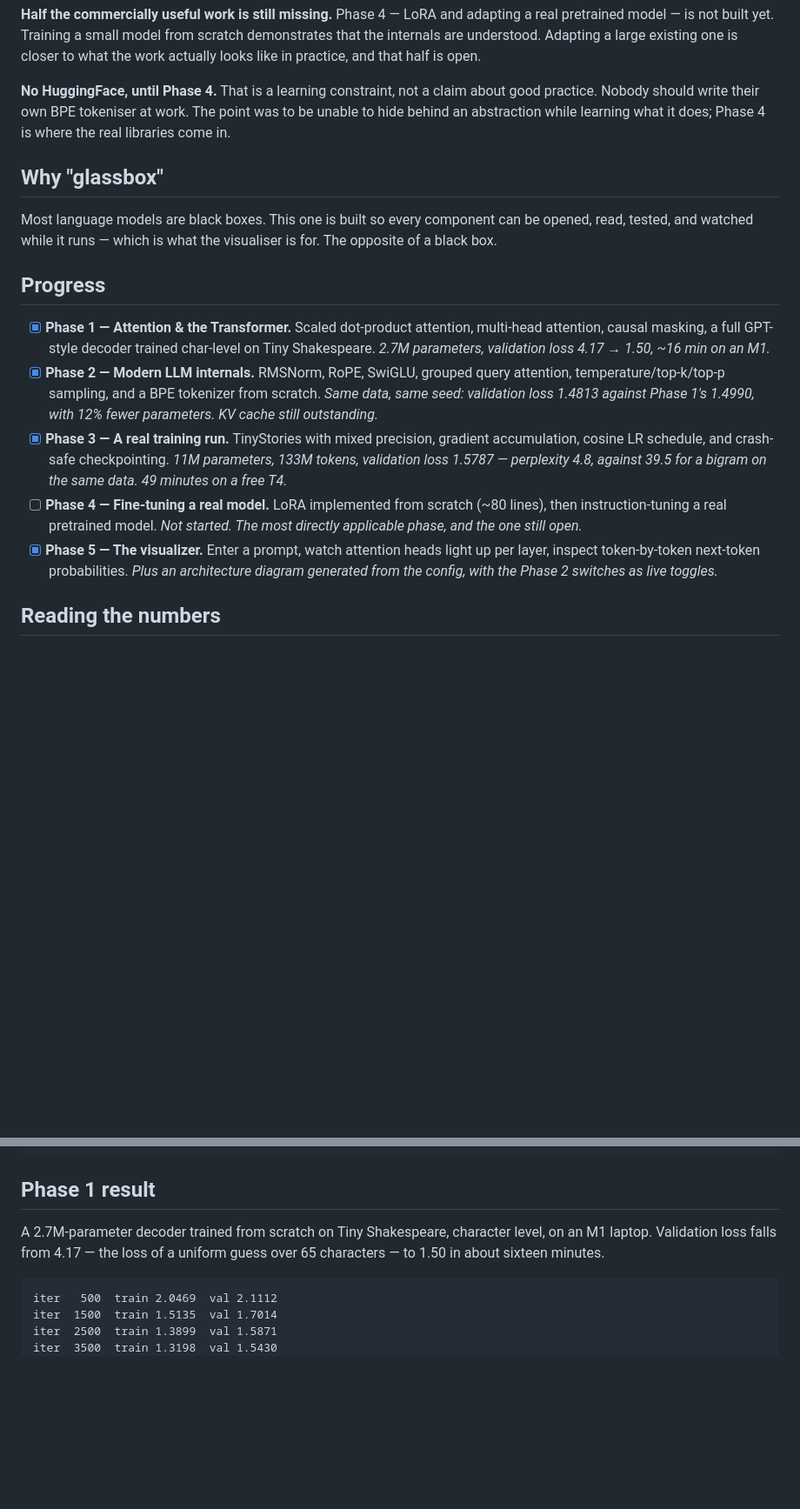
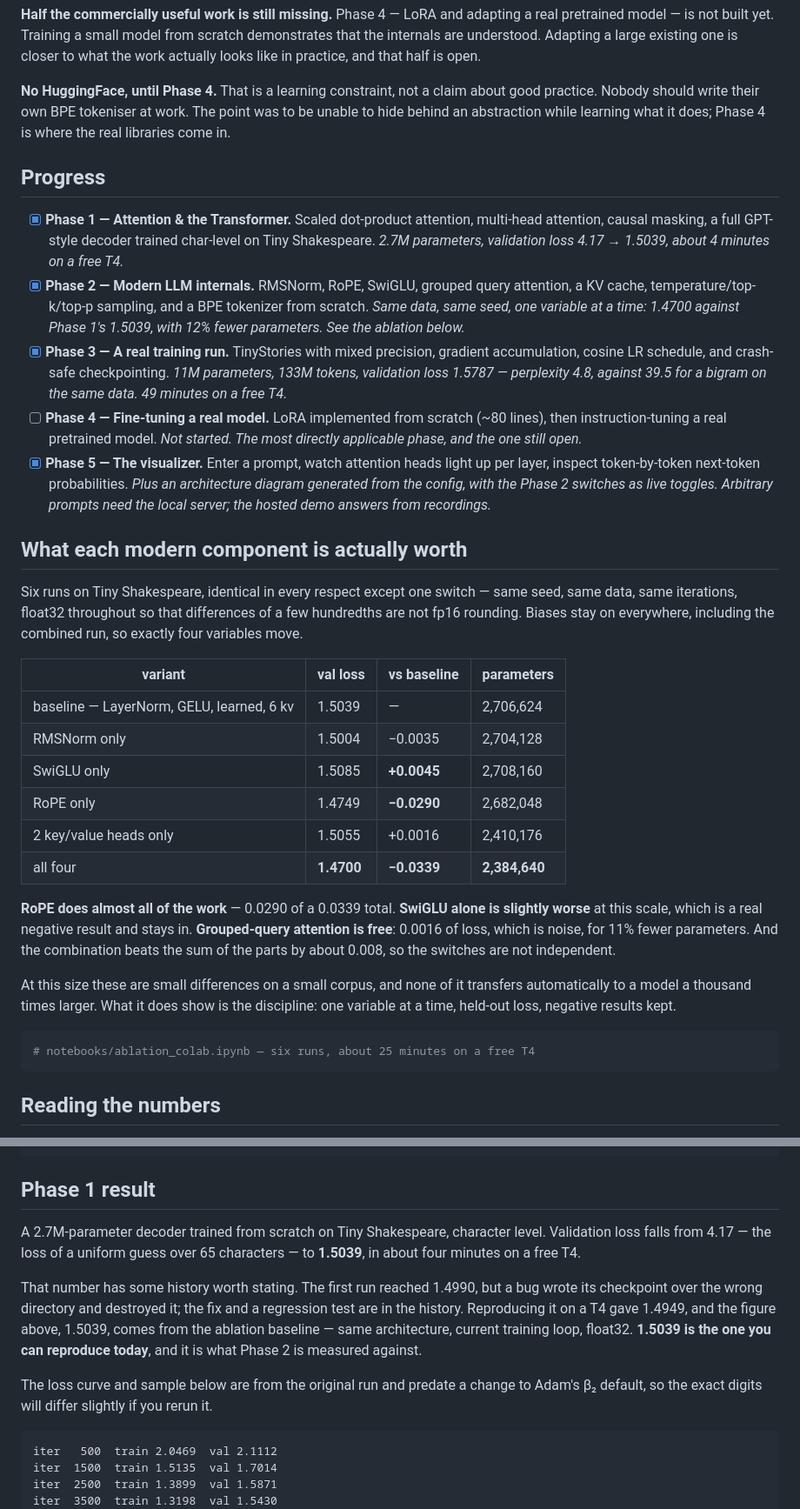
Before and after one commit to udit-rawat/glassbox, a Markdown page: README.md, 2 parts joined by grey strips. Shown at 87% size. Drawn GitHub-style; blank space fills up the shorter version.

Commit message:
doc: correct every stale claim and add the ablation the readme was missing

````diff
--- a/README.md
+++ b/README.md
@@ -39,23 +39,18 @@ about good practice. Nobody should write their own BPE tokeniser at work. The
 point was to be unable to hide behind an abstraction while learning what it
 does; Phase 4 is where the real libraries come in.
 
-## Why "glassbox"
-
-Most language models are black boxes. This one is built so every component can
-be opened, read, tested, and watched while it runs — which is what the
-visualiser is for. The opposite of a black box.
-
 ## Progress
 
 - [x] **Phase 1 — Attention & the Transformer.** Scaled dot-product
   attention, multi-head attention, causal masking, a full GPT-style
   decoder trained char-level on Tiny Shakespeare.
-  *2.7M parameters, validation loss 4.17 → 1.50, ~16 min on an M1.*
+  *2.7M parameters, validation loss 4.17 → 1.5039, about 4 minutes on a
+  free T4.*
 - [x] **Phase 2 — Modern LLM internals.** RMSNorm, RoPE, SwiGLU, grouped
-  query attention, temperature/top-k/top-p sampling, and a BPE tokenizer
-  from scratch.
-  *Same data, same seed: validation loss 1.4813 against Phase 1's 1.4990,
-  with 12% fewer parameters. KV cache still outstanding.*
+  query attention, a KV cache, temperature/top-k/top-p sampling, and a BPE
+  tokenizer from scratch.
+  *Same data, same seed, one variable at a time: 1.4700 against Phase 1's
+  1.5039, with 12% fewer parameters. See the ablation below.*
 - [x] **Phase 3 — A real training run.** TinyStories with mixed precision,
   gradient accumulation, cosine LR schedule, and crash-safe checkpointing.
   *11M parameters, 133M tokens, validation loss 1.5787 — perplexity 4.8,
@@ -66,7 +61,38 @@ visualiser is for. The opposite of a black box.
 - [x] **Phase 5 — The visualizer.** Enter a prompt, watch attention heads
   light up per layer, inspect token-by-token next-token probabilities.
   *Plus an architecture diagram generated from the config, with the Phase 2
-  switches as live toggles.*
+  switches as live toggles. Arbitrary prompts need the local server; the
+  hosted demo answers from recordings.*
+
+## What each modern component is actually worth
+
+Six runs on Tiny Shakespeare, identical in every respect except one switch —
+same seed, same data, same iterations, float32 throughout so that differences
+of a few hundredths are not fp16 rounding. Biases stay on everywhere, including
+the combined run, so exactly four variables move.
+
+| variant | val loss | vs baseline | parameters |
+|---|---|---|---|
+| baseline — LayerNorm, GELU, learned, 6 kv | 1.5039 | — | 2,706,624 |
+| RMSNorm only | 1.5004 | −0.0035 | 2,704,128 |
+| SwiGLU only | 1.5085 | **+0.0045** | 2,708,160 |
+| RoPE only | 1.4749 | **−0.0290** | 2,682,048 |
+| 2 key/value heads only | 1.5055 | +0.0016 | 2,410,176 |
+| all four | **1.4700** | **−0.0339** | **2,384,640** |
+
+**RoPE does almost all of the work** — 0.0290 of a 0.0339 total. **SwiGLU alone
+is slightly worse** at this scale, which is a real negative result and stays in.
+**Grouped-query attention is free**: 0.0016 of loss, which is noise, for 11%
+fewer parameters. And the combination beats the sum of the parts by about
+0.008, so the switches are not independent.
+
+At this size these are small differences on a small corpus, and none of it
+transfers automatically to a model a thousand times larger. What it does show is
+the discipline: one variable at a time, held-out loss, negative results kept.
+
+```bash
+# notebooks/ablation_colab.ipynb — six runs, about 25 minutes on a free T4
+```
 
 ## Reading the numbers
 
@@ -205,8 +247,18 @@ python scripts/train_tinystories.py --max-iters 20000 --schedule cosine
 ## Phase 1 result
 
 A 2.7M-parameter decoder trained from scratch on Tiny Shakespeare, character
-level, on an M1 laptop. Validation loss falls from 4.17 — the loss of a uniform
-guess over 65 characters — to 1.50 in about sixteen minutes.
+level. Validation loss falls from 4.17 — the loss of a uniform guess over 65
+characters — to **1.5039**, in about four minutes on a free T4.
+
+That number has some history worth stating. The first run reached 1.4990, but a
+bug wrote its checkpoint over the wrong directory and destroyed it; the fix and
+a regression test are in the history. Reproducing it on a T4 gave 1.4949, and
+the figure above, 1.5039, comes from the ablation baseline — same architecture,
+current training loop, float32. **1.5039 is the one you can reproduce today**,
+and it is what Phase 2 is measured against.
+
+The loss curve and sample below are from the original run and predate a change
+to Adam's β₂ default, so the exact digits will differ slightly if you rerun it.
 
 ```
 iter   500  train 2.0469  val 2.1112
````
Also changed, not shown: other parts of README.md (+41 -14 lines).
